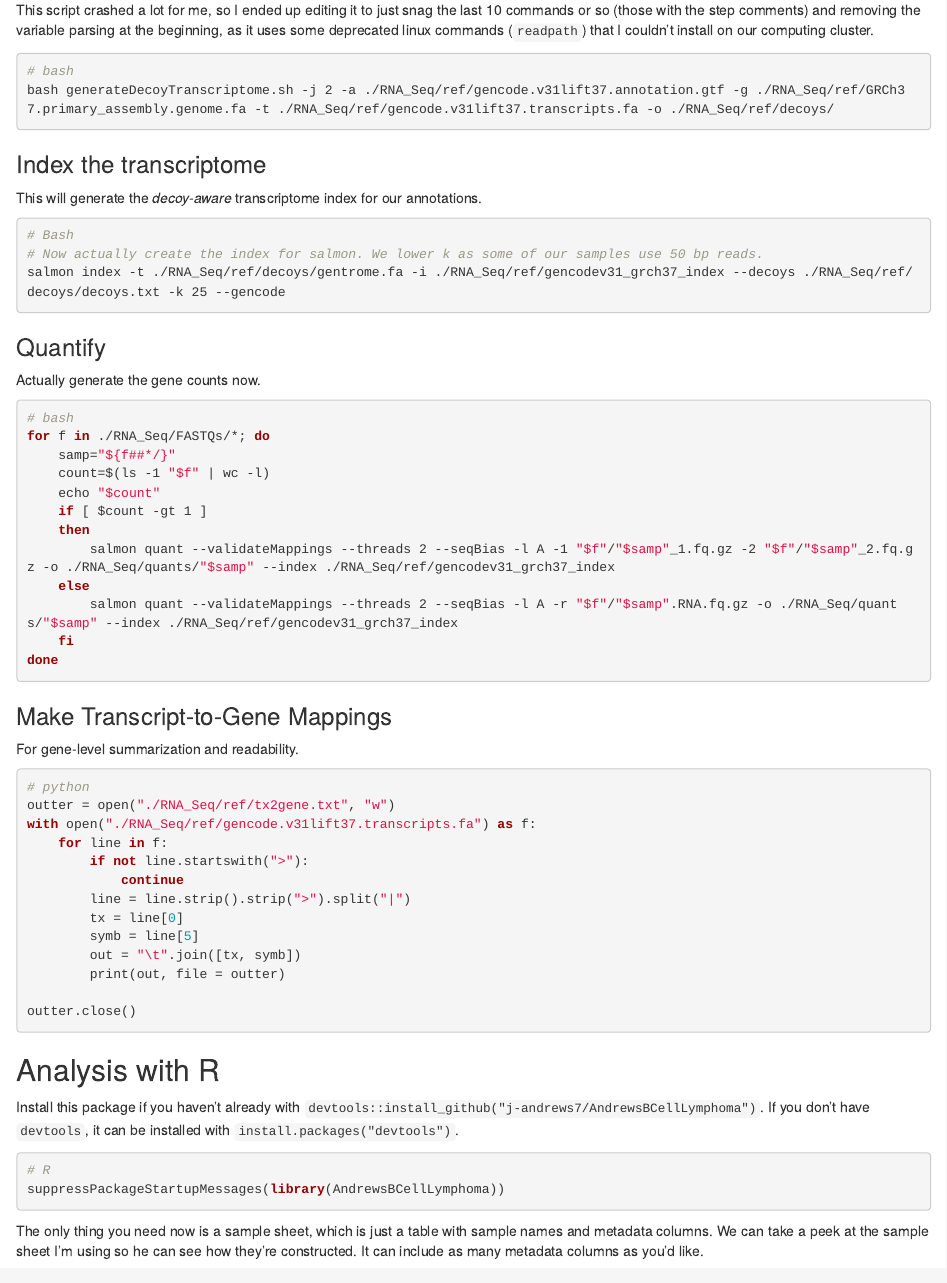
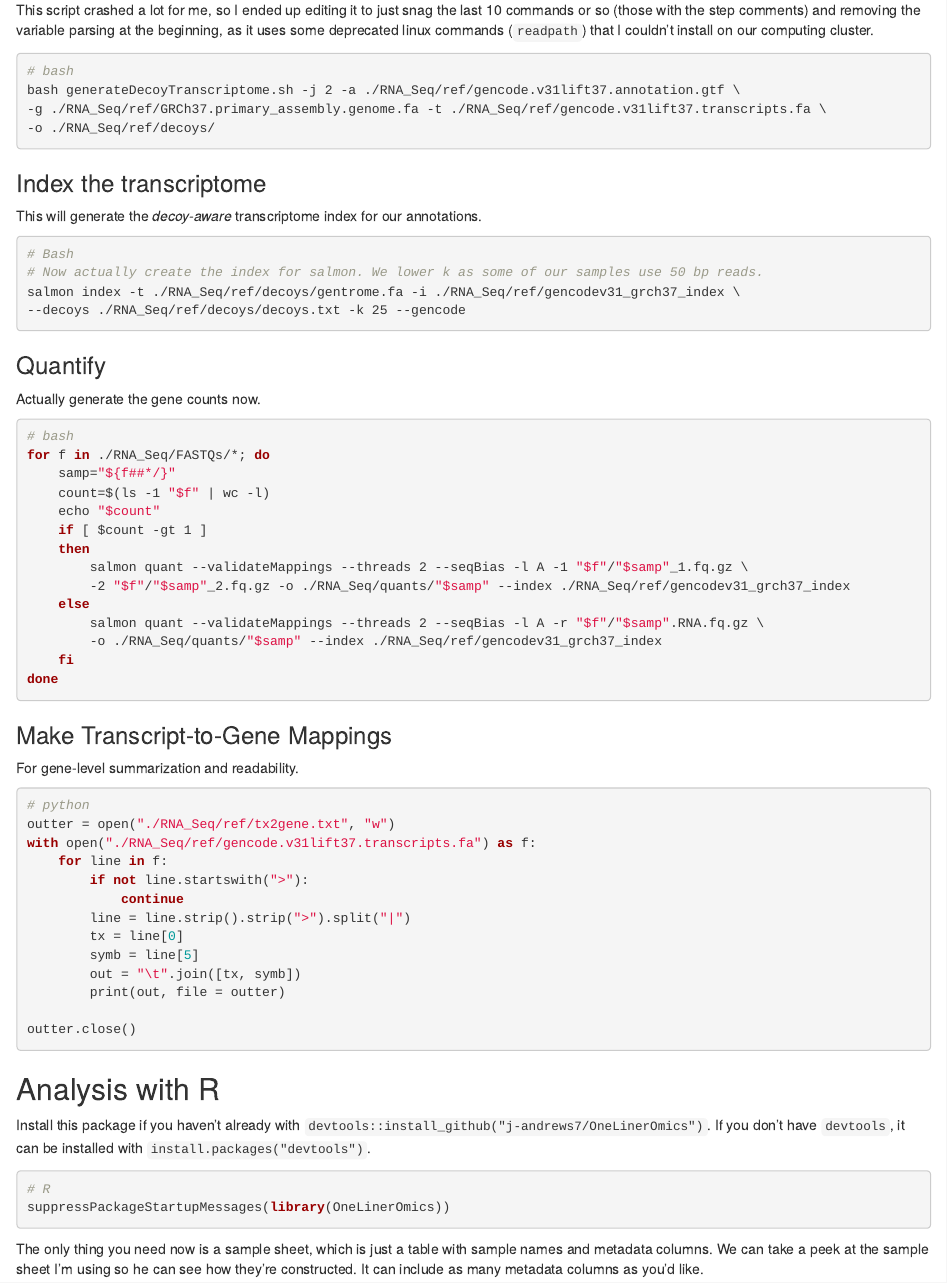
Before and after one commit to j-andrews7/OneLinerOmics, an R Markdown document (vignettes/RNAseqAnalysis.Rmd): the page in a window 1100 px wide, from 1720 px down. Rendered offline with R 4.5, knitr and Pandoc, with nearby package versions; drawn as R Markdown's standard HTML page in place of the format the file asks for; some code elsewhere in the file could not run offline.

Commit message:
Change package name.

````diff
--- a/_pkgdown.yml
+++ b/_pkgdown.yml
@@ -24,4 +24,4 @@ reference:
     desc: Functions used to create directory structure and save output. Users shouldn't need to call these explicitely.
     contents:
       - CreateRNAOutputStructure
-      - SaveResults
+      - SaveRNAResults
--- a/vignettes/RNAseqAnalysis.Rmd
+++ b/vignettes/RNAseqAnalysis.Rmd
@@ -100,7 +100,9 @@ This script crashed a lot for me, so I ended up editing it to just snag the last
 
 ```{bash salmon-decoy, eval=FALSE}
 # bash
-bash generateDecoyTranscriptome.sh -j 2 -a ./RNA_Seq/ref/gencode.v31lift37.annotation.gtf -g ./RNA_Seq/ref/GRCh37.primary_assembly.genome.fa -t ./RNA_Seq/ref/gencode.v31lift37.transcripts.fa -o ./RNA_Seq/ref/decoys/
+bash generateDecoyTranscriptome.sh -j 2 -a ./RNA_Seq/ref/gencode.v31lift37.annotation.gtf \
+-g ./RNA_Seq/ref/GRCh37.primary_assembly.genome.fa -t ./RNA_Seq/ref/gencode.v31lift37.transcripts.fa \
+-o ./RNA_Seq/ref/decoys/
 ```
 
 ### Index the transcriptome
@@ -110,7 +112,8 @@ This will generate the *decoy-aware* transcriptome index for our annotations.
 ```{bash salmon-index, eval=FALSE}
 # Bash
 # Now actually create the index for salmon. We lower k as some of our samples use 50 bp reads.
-salmon index -t ./RNA_Seq/ref/decoys/gentrome.fa -i ./RNA_Seq/ref/gencodev31_grch37_index --decoys ./RNA_Seq/ref/decoys/decoys.txt -k 25 --gencode
+salmon index -t ./RNA_Seq/ref/decoys/gentrome.fa -i ./RNA_Seq/ref/gencodev31_grch37_index \
+--decoys ./RNA_Seq/ref/decoys/decoys.txt -k 25 --gencode
 ```
 
 ### Quantify
@@ -124,9 +127,11 @@ for f in ./RNA_Seq/FASTQs/*; do
     echo "$count"
     if [ $count -gt 1 ]
     then
-        salmon quant --validateMappings --threads 2 --seqBias -l A -1 "$f"/"$samp"_1.fq.gz -2 "$f"/"$samp"_2.fq.gz -o ./RNA_Seq/quants/"$samp" --index ./RNA_Seq/ref/gencodev31_grch37_index
+        salmon quant --validateMappings --threads 2 --seqBias -l A -1 "$f"/"$samp"_1.fq.gz \
+        -2 "$f"/"$samp"_2.fq.gz -o ./RNA_Seq/quants/"$samp" --index ./RNA_Seq/ref/gencodev31_grch37_index
     else
-        salmon quant --validateMappings --threads 2 --seqBias -l A -r "$f"/"$samp".RNA.fq.gz -o ./RNA_Seq/quants/"$samp" --index ./RNA_Seq/ref/gencodev31_grch37_index
+        salmon quant --validateMappings --threads 2 --seqBias -l A -r "$f"/"$samp".RNA.fq.gz \
+        -o ./RNA_Seq/quants/"$samp" --index ./RNA_Seq/ref/gencodev31_grch37_index
     fi
 done
 ```
@@ -152,11 +157,12 @@ outter.close()
 
 ## Analysis with R
 
-Install this package if you haven't already with `devtools::install_github("j-andrews7/AndrewsBCellLymphoma")`. If you don't have `devtools`, it can be installed with `install.packages("devtools")`.
+Install this package if you haven't already with `devtools::install_github("j-andrews7/OneLinerOmics")`.
+If you don't have `devtools`, it can be installed with `install.packages("devtools")`.
 
 ```{r load, eval=TRUE}
 # R
-suppressPackageStartupMessages(library(AndrewsBCellLymphoma))
+suppressPackageStartupMessages(library(OneLinerOmics))
 ```
 
 The only thing you need now is a sample sheet, which is just a table with sample names and metadata columns.
````
Also changed, not shown: R/RNAseq.R (+1 -1 lines), R/RNAseqViz.R (+0 -2 lines), R/utils.R (+2 -2 lines), README.md, vignettes/RNAseqAnalysis.Rmd (6 more changed lines), 4 other files.
